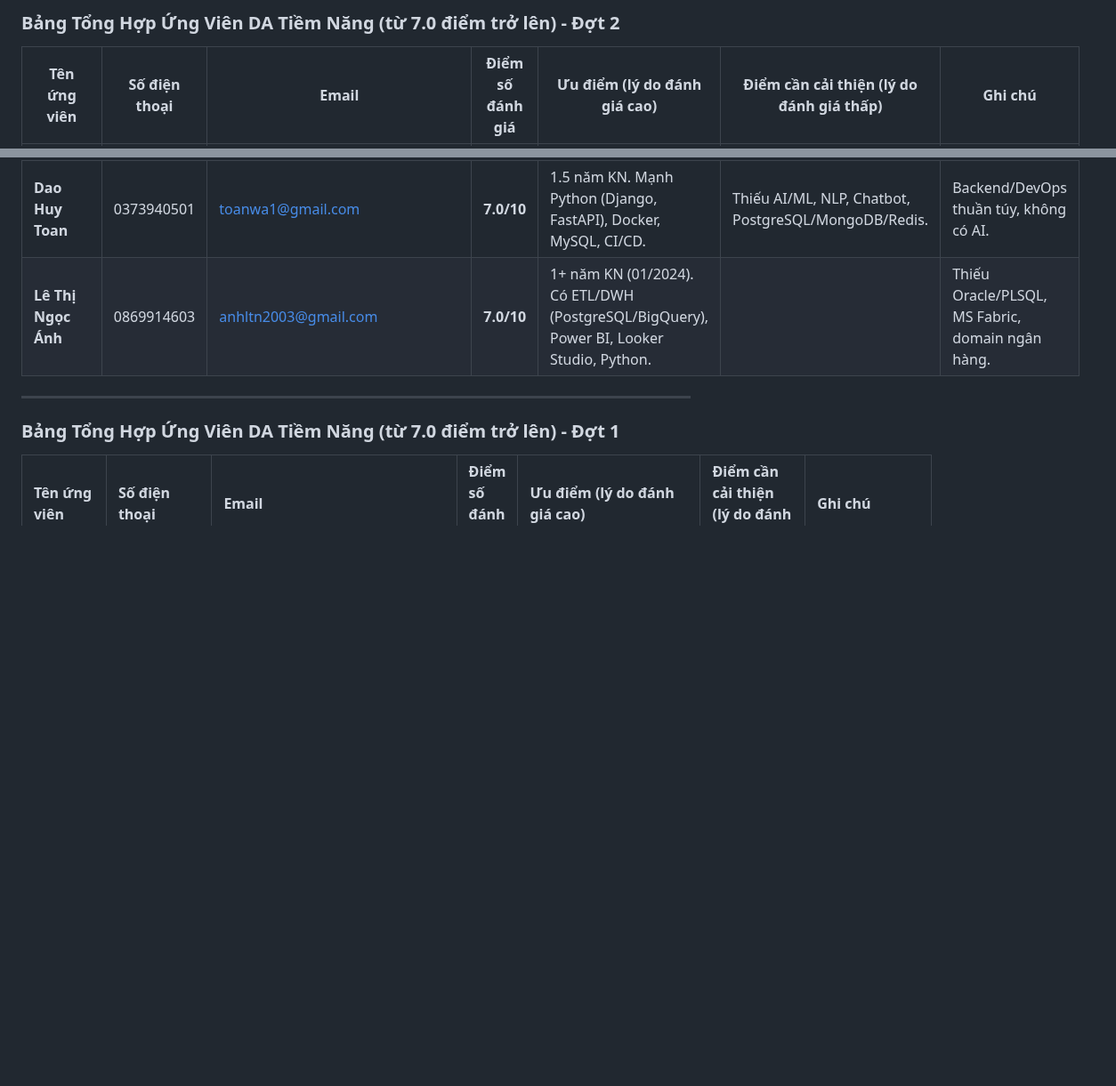
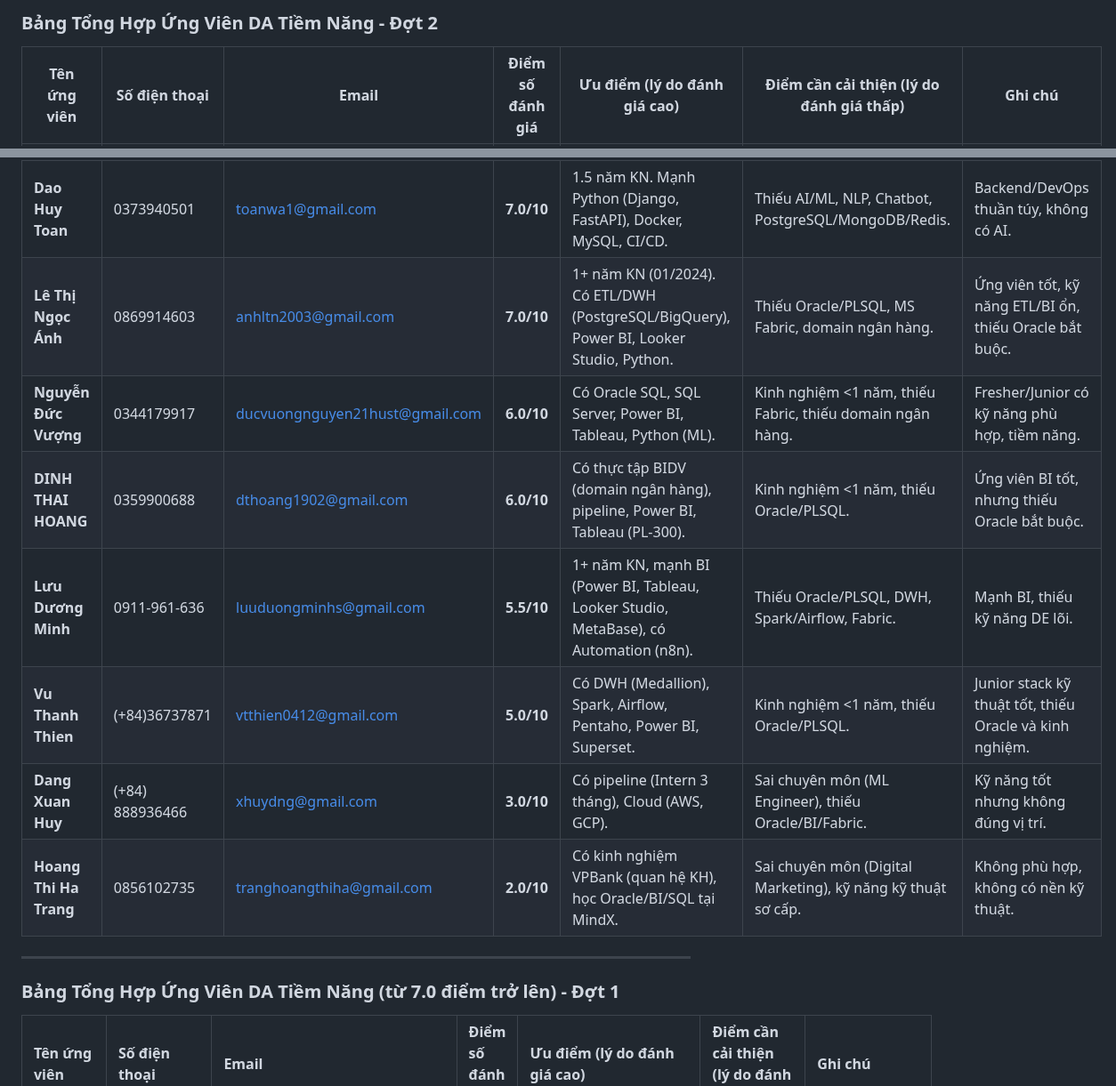
Before and after one commit to hoanglong8/FoxAI-Cong-viec-chung, a Markdown page: Nhân sự/Danh sách ứng viên DA - tháng 10.2025.md, 2 parts joined by grey strips. Shown at 89% size. Drawn GitHub-style; blank space fills up the shorter version.

```diff
--- a/Nhân sự/Danh sách ứng viên DA - tháng 10.2025.md
+++ b/Nhân sự/Danh sách ứng viên DA - tháng 10.2025.md
@@ -1,4 +1,4 @@
-### Bảng Tổng Hợp Ứng Viên DA Tiềm Năng (từ 7.0 điểm trở lên) - Đợt 2
+### Bảng Tổng Hợp Ứng Viên DA Tiềm Năng - Đợt 2
 
 | Tên ứng viên           | Số điện thoại     | Email                                                                   | Điểm số đánh giá | Ưu điểm (lý do đánh giá cao)                                                                                                                                                                                                                   | Điểm cần cải thiện (lý do đánh giá thấp)                             | Ghi chú                                                 |
 | ---------------------- | ----------------- | ----------------------------------------------------------------------- | ---------------- | ---------------------------------------------------------------------------------------------------------------------------------------------------------------------------------------------------------------------------------------------- | -------------------------------------------------------------------- | ------------------------------------------------------- |
@@ -13,7 +13,14 @@
 | **Nguyen Manh Kien**   | (+84) 91 228 5899 | [kiennm2203@gmail.com](mailto:kiennm2203@gmail.com)                     | **7.5/10**       | 2 năm KN. Mạnh Airflow, Spark, AWS, GCP, Tableau.                                                                                                                                                                                              | Thiếu Oracle/PLSQL, MS Fabric, domain ngân hàng.                     | Ứng viên DE kỹ thuật tốt nhưng thiếu yêu cầu bắt buộc.  |
 | **Dinh Xuan Khiem**    | (+84) 335 683 646 | [khiemdx46@gmail.com](mailto:khiemdx46@gmail.com)                       | **7.5/10**       | 3+ năm KN. Rất mạnh ETL (Airflow, dbt, PySpark), Power BI, GCP.                                                                                                                                                                                | Thiếu Oracle/PLSQL, MS Fabric, domain ngân hàng.                     | Ứng viên DE/DA kinh nghiệm cao, stack hiện đại.         |
 | **Dao Huy Toan**       | 0373940501        | [toanwa1@gmail.com](mailto:toanwa1@gmail.com)                           | **7.0/10**       | 1.5 năm KN. Mạnh Python (Django, FastAPI), Docker, MySQL, CI/CD.                                                                                                                                                                               | Thiếu AI/ML, NLP, Chatbot, PostgreSQL/MongoDB/Redis.                 | Backend/DevOps thuần túy, không có AI.                  |
-| **Lê Thị Ngọc Ánh**    | 0869914603        | [anhltn2003@gmail.com](mailto:anhltn2003@gmail.com)                     | **7.0/10**       | 1+ năm KN (01/2024). Có ETL/DWH (PostgreSQL/BigQuery), Power BI, Looker Studio, Python.                                                       |                                                                                                 | Thiếu Oracle/PLSQL, MS Fabric, domain ngân hàng.
+| **Lê Thị Ngọc Ánh**    | 0869914603        | [anhltn2003@gmail.com](mailto:anhltn2003@gmail.com)                     | **7.0/10**       | 1+ năm KN (01/2024). Có ETL/DWH (PostgreSQL/BigQuery), Power BI, Looker Studio, Python.                                                                                                                                                        | Thiếu Oracle/PLSQL, MS Fabric, domain ngân hàng.                     | Ứng viên tốt, kỹ năng ETL/BI ổn, thiếu Oracle bắt buộc. |
+| **Nguyễn Đức Vượng**   | 0344179917        | [ducvuongnguyen21hust@gmail.com](mailto:ducvuongnguyen21hust@gmail.com) | **6.0/10**       | Có Oracle SQL, SQL Server, Power BI, Tableau, Python (ML).                                                                                                                                                                                     | Kinh nghiệm <1 năm, thiếu Fabric, thiếu domain ngân hàng.            | Fresher/Junior có kỹ năng phù hợp, tiềm năng.           |
+| **DINH THAI HOANG**    | 0359900688        | [dthoang1902@gmail.com](mailto:dthoang1902@gmail.com)                   | **6.0/10**       | Có thực tập BIDV (domain ngân hàng), pipeline, Power BI, Tableau (PL-300).                                                                                                                                                                     | Kinh nghiệm <1 năm, thiếu Oracle/PLSQL.                              | Ứng viên BI tốt, nhưng thiếu Oracle bắt buộc.           |
+| **Lưu Dương Minh**     | 0911-961-636      | [luuduongminhs@gmail.com](mailto:luuduongminhs@gmail.com)               | **5.5/10**       | 1+ năm KN, mạnh BI (Power BI, Tableau, Looker Studio, MetaBase), có Automation (n8n).                                                                                                                                                          | Thiếu Oracle/PLSQL, DWH, Spark/Airflow, Fabric.                      | Mạnh BI, thiếu kỹ năng DE lõi.                          |
+| **Vu Thanh Thien**     | (+84)36737871     | [vtthien0412@gmail.com](mailto:vtthien0412@gmail.com)                   | **5.0/10**       | Có DWH (Medallion), Spark, Airflow, Pentaho, Power BI, Superset.                                                                                                                                                                               | Kinh nghiệm <1 năm, thiếu Oracle/PLSQL.                              | Junior stack kỹ thuật tốt, thiếu Oracle và kinh nghiệm. |
+| **Dang Xuan Huy**      | (+84) 888936466   | [xhuydng@gmail.com](mailto:xhuydng@gmail.com)                           | **3.0/10**       | Có pipeline (Intern 3 tháng), Cloud (AWS, GCP).                                                                                                                                                                                                | Sai chuyên môn (ML Engineer), thiếu Oracle/BI/Fabric.                | Kỹ năng tốt nhưng không đúng vị trí.                    |
+| **Hoang Thi Ha Trang** | 0856102735        | [tranghoangthiha@gmail.com](mailto:tranghoangthiha@gmail.com)           | **2.0/10**       | Có kinh nghiệm VPBank (quan hệ KH), học Oracle/BI/SQL tại MindX.                                                                                                                                                                               | Sai chuyên môn (Digital Marketing), kỹ năng kỹ thuật sơ cấp.         | Không phù hợp, không có nền kỹ thuật.                   |
+
 
 -----
 
```
